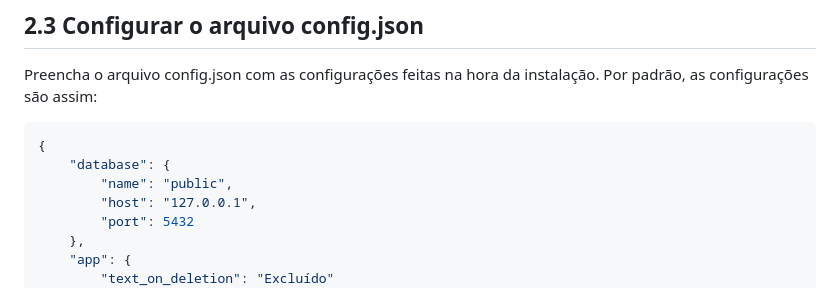
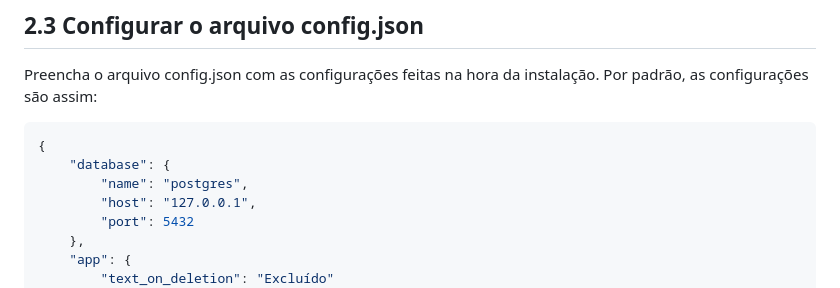
Before and after one commit to BrenoMartinsDeOliveiraVasconcelos/forum-old-is-school, a Markdown page: API-DOC.md, the part around the change. GitHub-like rendering.

Commit message:
Pequena correção

````diff
--- a/API-DOC.md
+++ b/API-DOC.md
@@ -56,7 +56,7 @@ Preencha o arquivo config.json com as configurações feitas na hora da instala
 ```json
 {
     "database": {
-        "name": "public",
+        "name": "postgres",
         "host": "127.0.0.1",
         "port": 5432
     },
````
